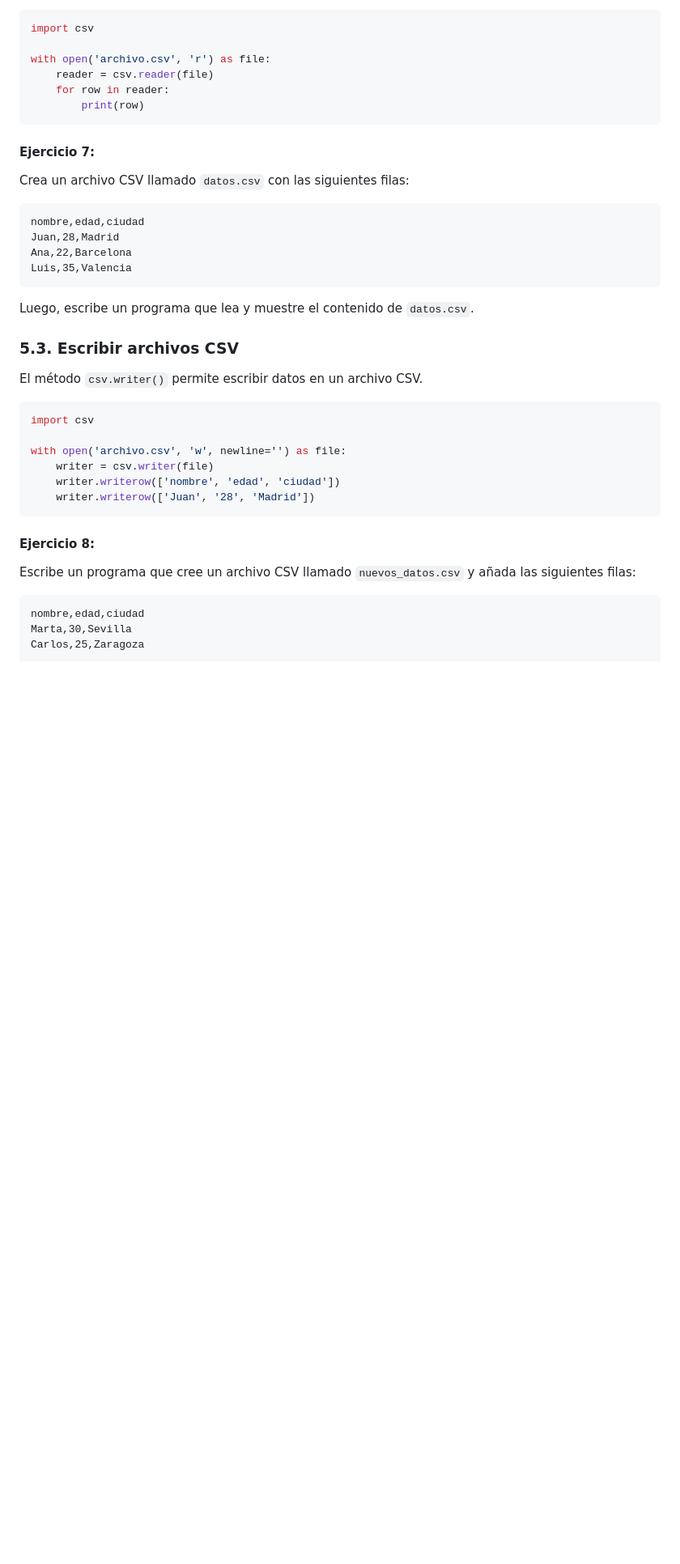
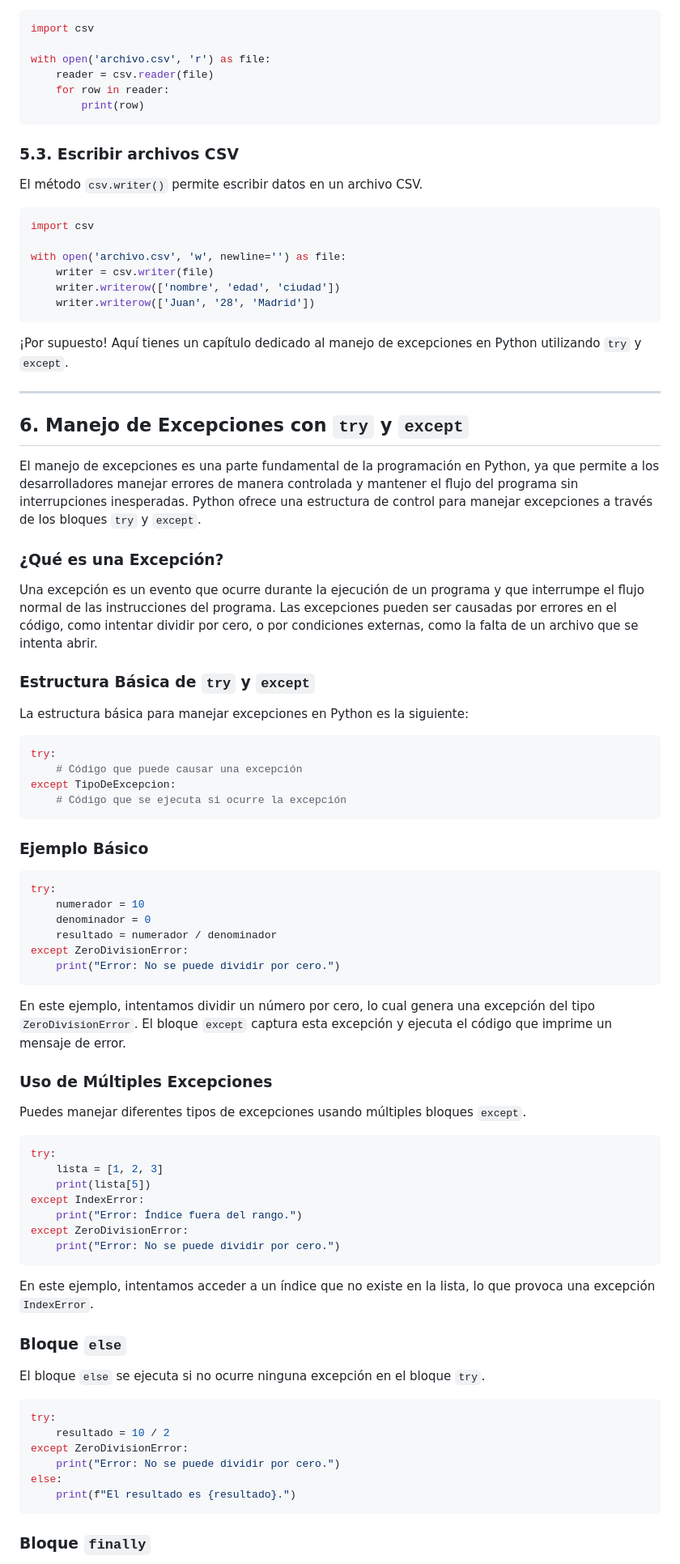
Before and after one commit to Lsupr3/developeriapython, a Markdown page: Curso/ficheros.md, the part around one of its changes. Shown at 81% size. Rendered like a GitHub page; blank space fills up the shorter version.

Commit message:
try-exception en ficheros

````diff
--- a/Curso/ficheros.md
+++ b/Curso/ficheros.md
@@ -129,16 +113,6 @@ with open('archivo.csv', 'r') as file:
         print(row)
 ```
 
-#### Ejercicio 7:
-Crea un archivo CSV llamado `datos.csv` con las siguientes filas:
-```
-nombre,edad,ciudad
-Juan,28,Madrid
-Ana,22,Barcelona
-Luis,35,Valencia
-```
-Luego, escribe un programa que lea y muestre el contenido de `datos.csv`.
-
 ### 5.3. Escribir archivos CSV
 El método `csv.writer()` permite escribir datos en un archivo CSV.
 
@@ -150,12 +124,70 @@ with open('archivo.csv', 'w', newline='') as file:
     writer.writerow(['nombre', 'edad', 'ciudad'])
     writer.writerow(['Juan', '28', 'Madrid'])
 ```
+¡Por supuesto! Aquí tienes un capítulo dedicado al manejo de excepciones en Python utilizando `try` y `except`.
 
-#### Ejercicio 8:
-Escribe un programa que cree un archivo CSV llamado `nuevos_datos.csv` y añada las siguientes filas:
-```
-nombre,edad,ciudad
-Marta,30,Sevilla
-Carlos,25,Zaragoza
+---
+
+## 6. Manejo de Excepciones con `try` y `except`
+
+El manejo de excepciones es una parte fundamental de la programación en Python, ya que permite a los desarrolladores manejar errores de manera controlada y mantener el flujo del programa sin interrupciones inesperadas. Python ofrece una estructura de control para manejar excepciones a través de los bloques `try` y `except`.
+
+### ¿Qué es una Excepción?
+
+Una excepción es un evento que ocurre durante la ejecución de un programa y que interrumpe el flujo normal de las instrucciones del programa. Las excepciones pueden ser causadas por errores en el código, como intentar dividir por cero, o por condiciones externas, como la falta de un archivo que se intenta abrir.
+
+### Estructura Básica de `try` y `except`
+
+La estructura básica para manejar excepciones en Python es la siguiente:
+
+```python
+try:
+    # Código que puede causar una excepción
+except TipoDeExcepcion:
+    # Código que se ejecuta si ocurre la excepción
 ```
 
+### Ejemplo Básico
+
+```python
+try:
+    numerador = 10
+    denominador = 0
+    resultado = numerador / denominador
+except ZeroDivisionError:
+    print("Error: No se puede dividir por cero.")
+```
+
+En este ejemplo, intentamos dividir un número por cero, lo cual genera una excepción del tipo `ZeroDivisionError`. El bloque `except` captura esta excepción y ejecuta el código que imprime un mensaje de error.
+
+### Uso de Múltiples Excepciones
+
+Puedes manejar diferentes tipos de excepciones usando múltiples bloques `except`.
+
+```python
+try:
+    lista = [1, 2, 3]
+    print(lista[5])
+except IndexError:
+    print("Error: Índice fuera del rango.")
+except ZeroDivisionError:
+    print("Error: No se puede dividir por cero.")
+```
+
+En este ejemplo, intentamos acceder a un índice que no existe en la lista, lo que provoca una excepción `IndexError`.
+
+### Bloque `else`
+
+El bloque `else` se ejecuta si no ocurre ninguna excepción en el bloque `try`.
+
+```python
+try:
+    resultado = 10 / 2
+except ZeroDivisionError:
+    print("Error: No se puede dividir por cero.")
+else:
+    print(f"El resultado es {resultado}.")
+```
+
+### Bloque `finally`
+
````
Also changed, not shown: other parts of Curso/ficheros.md (+33 -17 lines).
